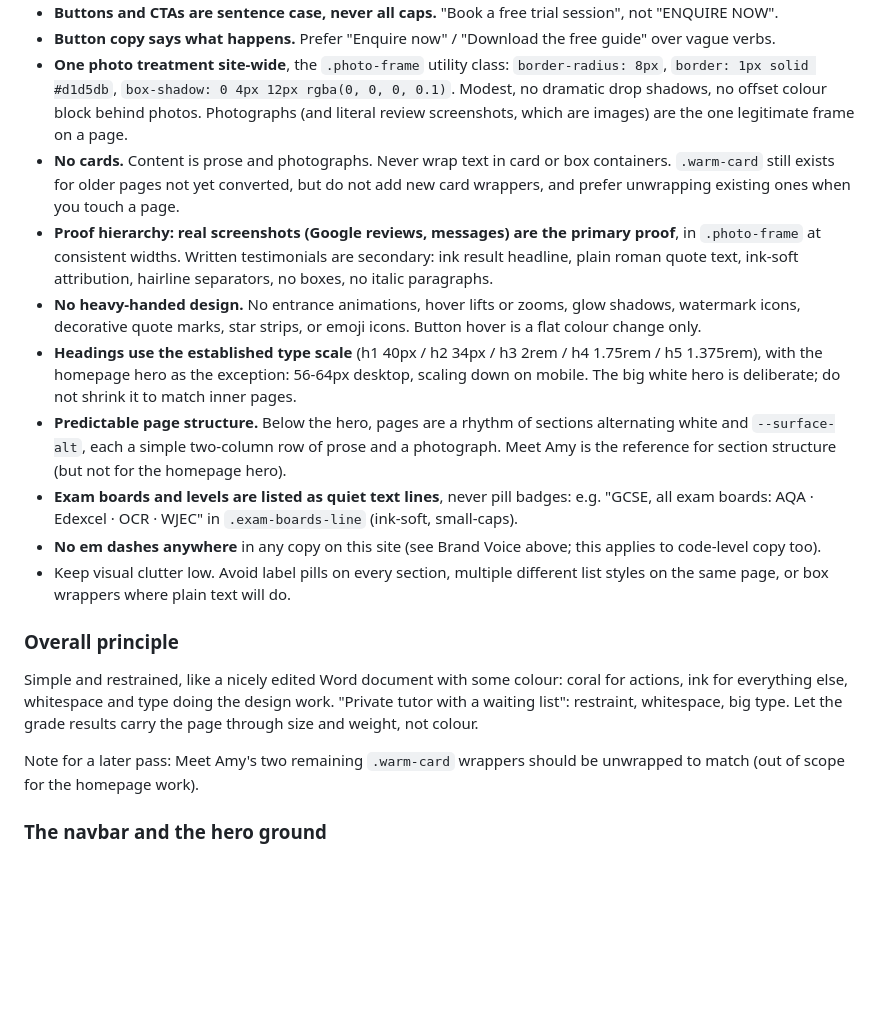
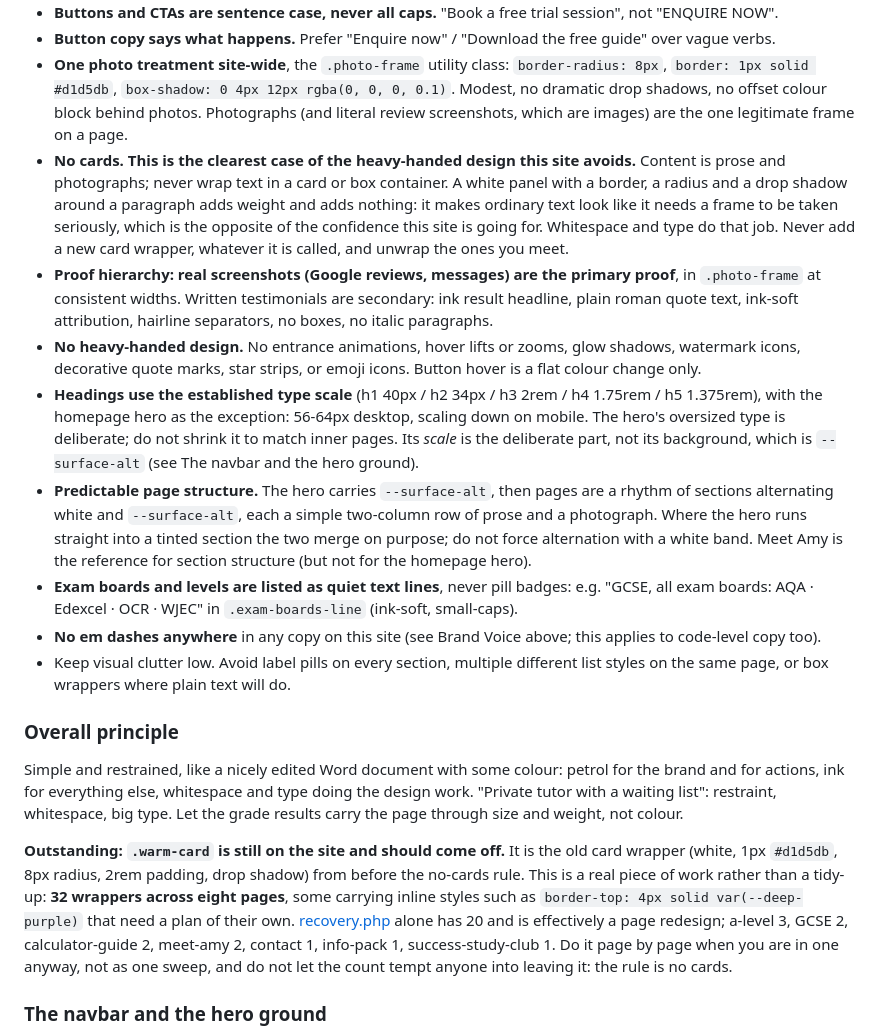
Before and after one commit to AmyB173/mathstutoringwithamy, a Markdown page: CLAUDE.md, the part around the change. Drawn GitHub-style; blank space fills up the shorter version.

Commit message:
Fix contradictions in the design notes and sharpen the no-cards rule
Two outright contradictions had crept in over the palette work:

- The "Overall principle" still read "coral for actions", describing a palette
  that no longer exists anywhere on the site, directly after a correct token
  list. Now petrol.
- "The big white hero is deliberate" contradicted the hero-ground section added
  alongside it. The hero's oversized *type* is the deliberate part, not its
  background, which is --surface-alt.

Page structure now records that the hero carries the tint and that a hero
running into a tinted section merges on purpose, so nobody corrects it later.

No cards is restated as the clearest example of the heavy-handed design this
site avoids, with the reason rather than just the instruction.

The .warm-card note understated the job badly: it flagged Meet Amy's two
wrappers as a later pass when there are 32 across eight pages, 20 of them in
recovery.php. Now records the real scope, so agreeing to "unwrap the cards" is
an informed decision.

Co-Authored-By: Claude Opus 5 <noreply@anthropic.com>

```diff
--- a/CLAUDE.md
+++ b/CLAUDE.md
@@ -73,20 +73,20 @@ Legacy variable names (`--deep-purple`, `--warm-dark`, `--brand-red`, `--cta-gre
 - **Buttons and CTAs are sentence case, never all caps.** "Book a free trial session", not "ENQUIRE NOW".
 - **Button copy says what happens.** Prefer "Enquire now" / "Download the free guide" over vague verbs.
 - **One photo treatment site-wide**, the `.photo-frame` utility class: `border-radius: 8px`, `border: 1px solid #d1d5db`, `box-shadow: 0 4px 12px rgba(0, 0, 0, 0.1)`. Modest, no dramatic drop shadows, no offset colour block behind photos. Photographs (and literal review screenshots, which are images) are the one legitimate frame on a page.
-- **No cards.** Content is prose and photographs. Never wrap text in card or box containers. `.warm-card` still exists for older pages not yet converted, but do not add new card wrappers, and prefer unwrapping existing ones when you touch a page.
+- **No cards. This is the clearest case of the heavy-handed design this site avoids.** Content is prose and photographs; never wrap text in a card or box container. A white panel with a border, a radius and a drop shadow around a paragraph adds weight and adds nothing: it makes ordinary text look like it needs a frame to be taken seriously, which is the opposite of the confidence this site is going for. Whitespace and type do that job. Never add a new card wrapper, whatever it is called, and unwrap the ones you meet.
 - **Proof hierarchy: real screenshots (Google reviews, messages) are the primary proof**, in `.photo-frame` at consistent widths. Written testimonials are secondary: ink result headline, plain roman quote text, ink-soft attribution, hairline separators, no boxes, no italic paragraphs.
 - **No heavy-handed design.** No entrance animations, hover lifts or zooms, glow shadows, watermark icons, decorative quote marks, star strips, or emoji icons. Button hover is a flat colour change only.
-- **Headings use the established type scale** (h1 40px / h2 34px / h3 2rem / h4 1.75rem / h5 1.375rem), with the homepage hero as the exception: 56-64px desktop, scaling down on mobile. The big white hero is deliberate; do not shrink it to match inner pages.
-- **Predictable page structure.** Below the hero, pages are a rhythm of sections alternating white and `--surface-alt`, each a simple two-column row of prose and a photograph. Meet Amy is the reference for section structure (but not for the homepage hero).
+- **Headings use the established type scale** (h1 40px / h2 34px / h3 2rem / h4 1.75rem / h5 1.375rem), with the homepage hero as the exception: 56-64px desktop, scaling down on mobile. The hero's oversized type is deliberate; do not shrink it to match inner pages. Its *scale* is the deliberate part, not its background, which is `--surface-alt` (see The navbar and the hero ground).
+- **Predictable page structure.** The hero carries `--surface-alt`, then pages are a rhythm of sections alternating white and `--surface-alt`, each a simple two-column row of prose and a photograph. Where the hero runs straight into a tinted section the two merge on purpose; do not force alternation with a white band. Meet Amy is the reference for section structure (but not for the homepage hero).
 - **Exam boards and levels are listed as quiet text lines**, never pill badges: e.g. "GCSE, all exam boards: AQA · Edexcel · OCR · WJEC" in `.exam-boards-line` (ink-soft, small-caps).
 - **No em dashes anywhere** in any copy on this site (see Brand Voice above; this applies to code-level copy too).
 - Keep visual clutter low. Avoid label pills on every section, multiple different list styles on the same page, or box wrappers where plain text will do.
 
 ### Overall principle
 
-Simple and restrained, like a nicely edited Word document with some colour: coral for actions, ink for everything else, whitespace and type doing the design work. "Private tutor with a waiting list": restraint, whitespace, big type. Let the grade results carry the page through size and weight, not colour.
+Simple and restrained, like a nicely edited Word document with some colour: petrol for the brand and for actions, ink for everything else, whitespace and type doing the design work. "Private tutor with a waiting list": restraint, whitespace, big type. Let the grade results carry the page through size and weight, not colour.
 
-Note for a later pass: Meet Amy's two remaining `.warm-card` wrappers should be unwrapped to match (out of scope for the homepage work).
+**Outstanding: `.warm-card` is still on the site and should come off.** It is the old card wrapper (white, 1px `#d1d5db`, 8px radius, 2rem padding, drop shadow) from before the no-cards rule. This is a real piece of work rather than a tidy-up: **32 wrappers across eight pages**, some carrying inline styles such as `border-top: 4px solid var(--deep-purple)` that need a plan of their own. [recovery.php](recovery.php) alone has 20 and is effectively a page redesign; a-level 3, GCSE 2, calculator-guide 2, meet-amy 2, contact 1, info-pack 1, success-study-club 1. Do it page by page when you are in one anyway, not as one sweep, and do not let the count tempt anyone into leaving it: the rule is no cards.
 
 ### The navbar and the hero ground
 
```
